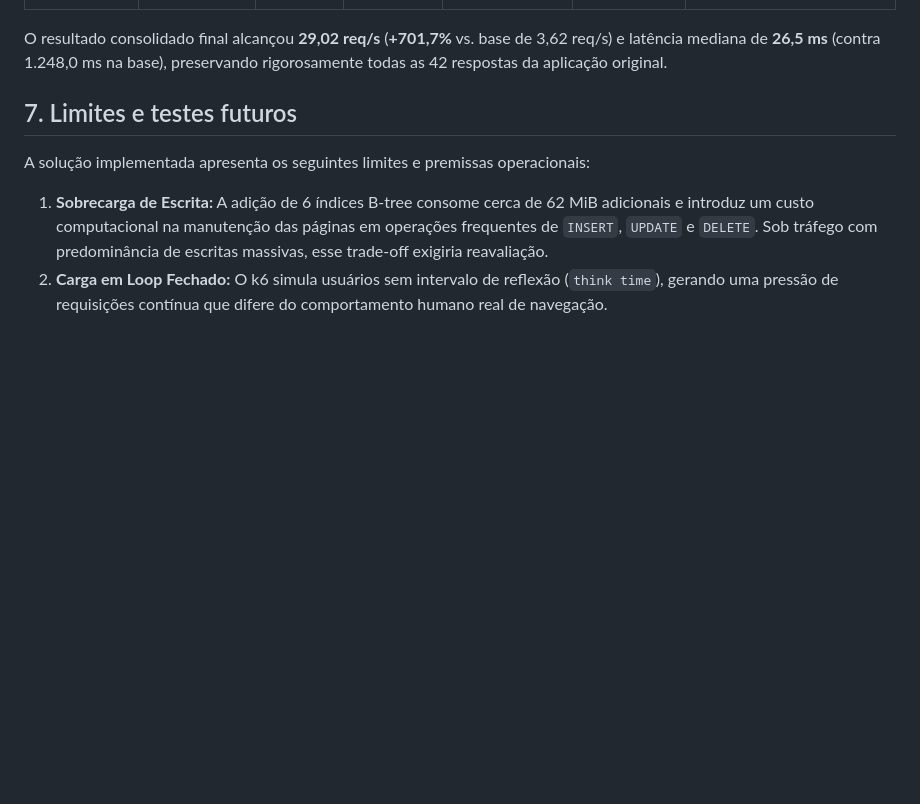
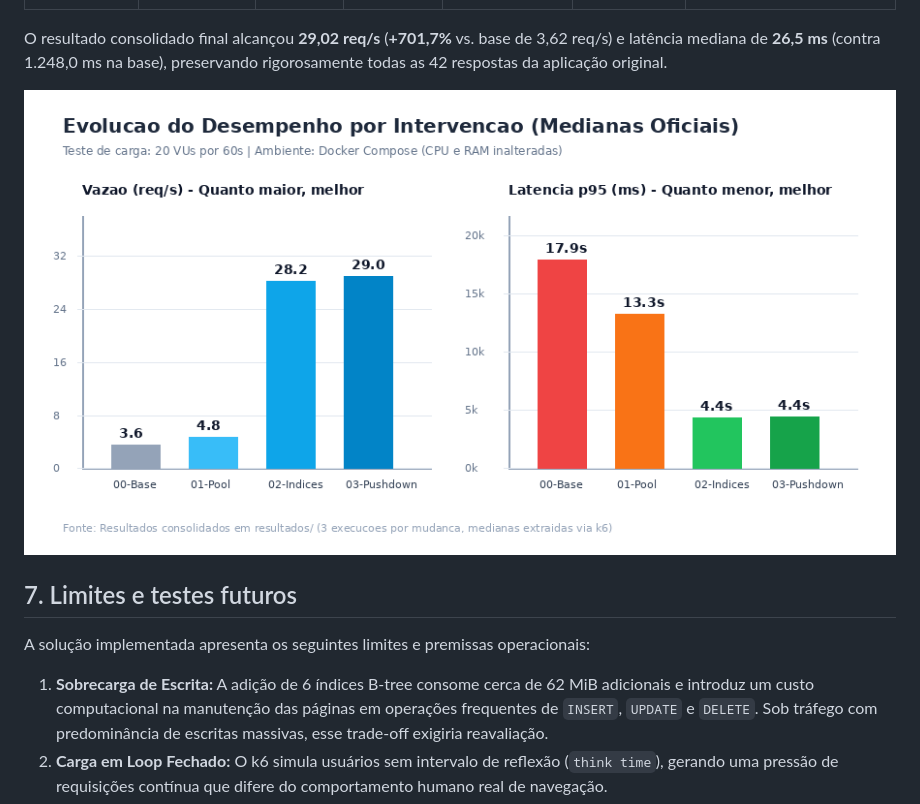
Before and after one commit to AndersonTavares0/desafio-performance-t4h, a Markdown page: artigo/artigo.md, the part around the change. GitHub-like rendering; pictures changed too: artigo/img/p95-por-mudanca.png (added); blank space fills up the shorter version.

```diff
--- a/artigo/artigo.md
+++ b/artigo/artigo.md
@@ -65,6 +65,8 @@ Cada mudança seguiu o protocolo de medição (3 baterias de 60s com 20 VUs, cal
 
 O resultado consolidado final alcançou **29,02 req/s** (**+701,7%** vs. base de 3,62 req/s) e latência mediana de **26,5 ms** (contra 1.248,0 ms na base), preservando rigorosamente todas as 42 respostas da aplicação original.
 
+![p95 antes e depois de cada mudança](img/p95-por-mudanca.png)
+
 ## 7. Limites e testes futuros
 
 A solução implementada apresenta os seguintes limites e premissas operacionais:
```
Also changed, not shown: README.md (+47 -29 lines).
